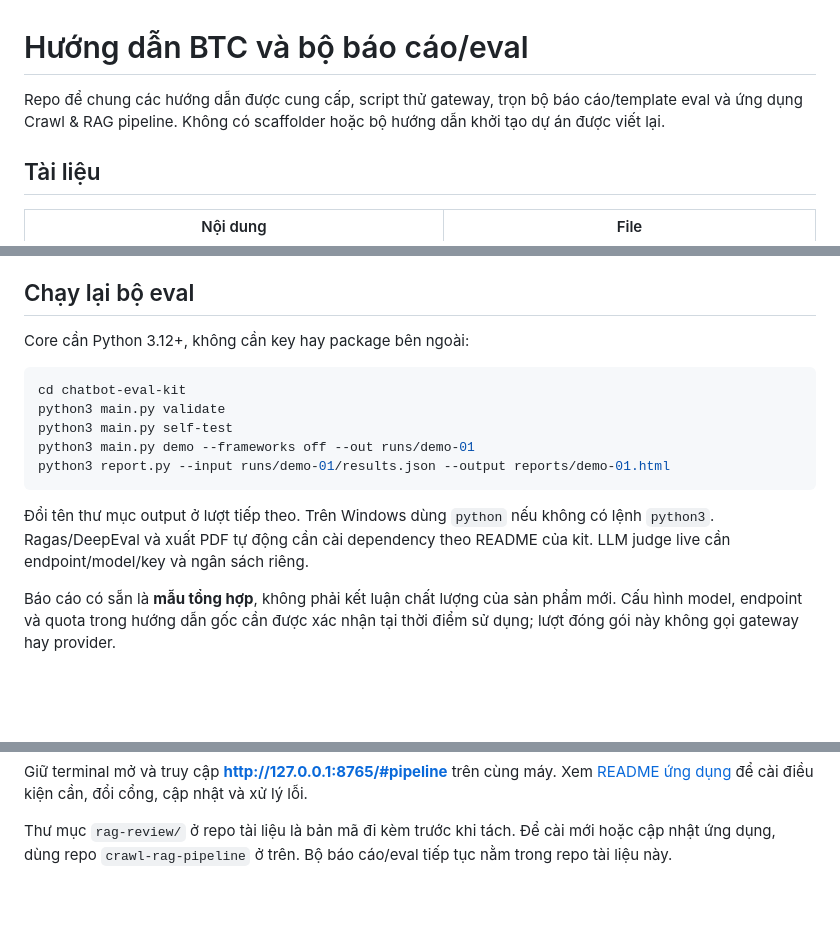
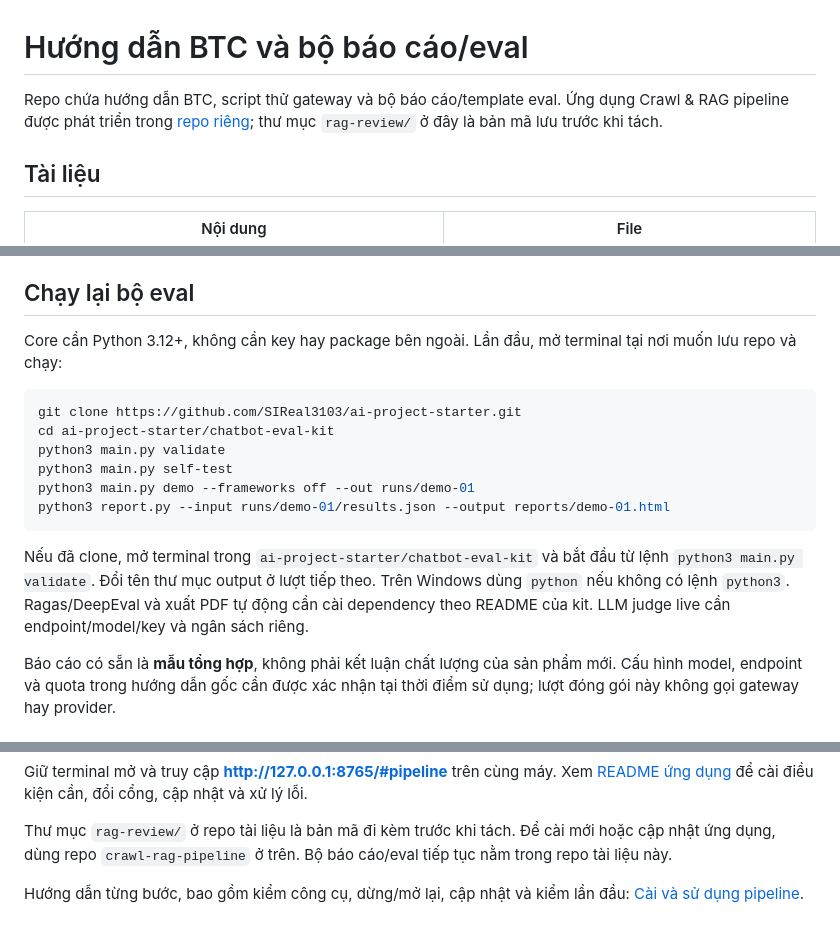
Before and after one commit to SIReal3103/ai-project-starter, a Markdown page: README.md, 3 parts joined by grey strips. GitHub-like rendering; blank space fills up the shorter version.

Commit message:
docs: synchronize pipeline setup and repository guidance

````diff
--- a/README.md
+++ b/README.md
@@ -1,6 +1,6 @@
 # Hướng dẫn BTC và bộ báo cáo/eval
 
-Repo để chung các hướng dẫn được cung cấp, script thử gateway, trọn bộ báo cáo/template eval và ứng dụng Crawl & RAG pipeline. Không có scaffolder hoặc bộ hướng dẫn khởi tạo dự án được viết lại.
+Repo chứa hướng dẫn BTC, script thử gateway và bộ báo cáo/template eval. Ứng dụng Crawl & RAG pipeline được phát triển trong [repo riêng](https://github.com/SIReal3103/crawl-rag-pipeline); thư mục `rag-review/` ở đây là bản mã lưu trước khi tách.
 
 ## Tài liệu
 
@@ -23,17 +23,18 @@ Ba hướng dẫn BTC/techstack, script gateway và guide giao việc eval giữ
 
 ## Chạy lại bộ eval
 
-Core cần Python 3.12+, không cần key hay package bên ngoài:
+Core cần Python 3.12+, không cần key hay package bên ngoài. Lần đầu, mở terminal tại nơi muốn lưu repo và chạy:
 
 ```sh
-cd chatbot-eval-kit
+git clone https://github.com/SIReal3103/ai-project-starter.git
+cd ai-project-starter/chatbot-eval-kit
 python3 main.py validate
 python3 main.py self-test
 python3 main.py demo --frameworks off --out runs/demo-01
 python3 report.py --input runs/demo-01/results.json --output reports/demo-01.html
 ```
 
-Đổi tên thư mục output ở lượt tiếp theo. Trên Windows dùng `python` nếu không có lệnh `python3`. Ragas/DeepEval và xuất PDF tự động cần cài dependency theo README của kit. LLM judge live cần endpoint/model/key và ngân sách riêng.
+Nếu đã clone, mở terminal trong `ai-project-starter/chatbot-eval-kit` và bắt đầu từ lệnh `python3 main.py validate`. Đổi tên thư mục output ở lượt tiếp theo. Trên Windows dùng `python` nếu không có lệnh `python3`. Ragas/DeepEval và xuất PDF tự động cần cài dependency theo README của kit. LLM judge live cần endpoint/model/key và ngân sách riêng.
 
 Báo cáo có sẵn là **mẫu tổng hợp**, không phải kết luận chất lượng của sản phẩm mới. Cấu hình model, endpoint và quota trong hướng dẫn gốc cần được xác nhận tại thời điểm sử dụng; lượt đóng gói này không gọi gateway hay provider.
 
@@ -51,3 +52,5 @@ bash run.sh
 Giữ terminal mở và truy cập **http://127.0.0.1:8765/#pipeline** trên cùng máy. Xem [README ứng dụng](https://github.com/SIReal3103/crawl-rag-pipeline#readme) để cài điều kiện cần, đổi cổng, cập nhật và xử lý lỗi.
 
 Thư mục `rag-review/` ở repo tài liệu là bản mã đi kèm trước khi tách. Để cài mới hoặc cập nhật ứng dụng, dùng repo `crawl-rag-pipeline` ở trên. Bộ báo cáo/eval tiếp tục nằm trong repo tài liệu này.
+
+Hướng dẫn từng bước, bao gồm kiểm công cụ, dừng/mở lại, cập nhật và kiểm lần đầu: [Cài và sử dụng pipeline](huong-dan-crawl-rag-pipeline.md#0-clone-cài-đặt-và-mở-ứng-dụng).
````
Also changed, not shown: huong-dan-crawl-rag-pipeline.md (+68 -5 lines), rag-review/README.md (+2 -0 lines).
